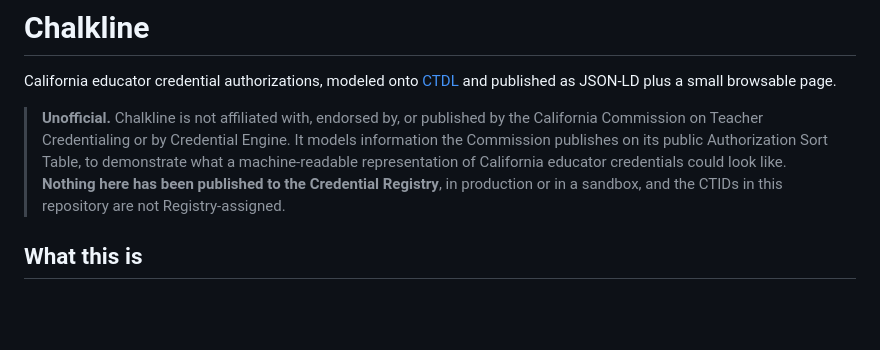
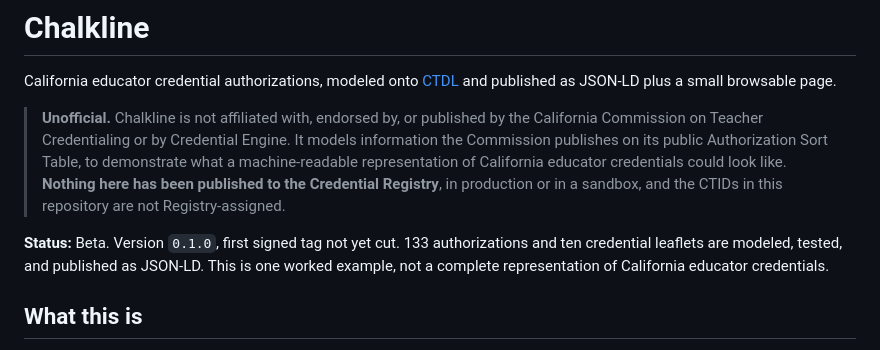
Before and after one commit to ChelseaKR/chalkline, a Markdown page: README.md, the part around the change. Rendered like a GitHub page; blank space fills up the shorter version.

Commit message:
docs: state project maturity at the top of the README (#13)
Every other repo in the portfolio opens with a Status line; this one did
not, and an inconsistent convention reads as a selective one. State the
maturity, the version, and whether a signed tag exists.


Claude-Session: https://claude.ai/code/session_016Nx2ZtQ3VjMa45Cs6A7YyK

Co-authored-by: Claude Opus 5 <noreply@anthropic.com>

```diff
--- a/README.md
+++ b/README.md
@@ -10,6 +10,10 @@ page.
 > demonstrate what a machine-readable representation of California educator credentials
 > could look like. **Nothing here has been published to the Credential Registry**, in
 > production or in a sandbox, and the CTIDs in this repository are not Registry-assigned.
+
+**Status:** Beta. Version `0.1.0`, first signed tag not yet cut. 133 authorizations and ten
+credential leaflets are modeled, tested, and published as JSON-LD. This is one worked example,
+not a complete representation of California educator credentials.
 
 ## What this is
 
```
